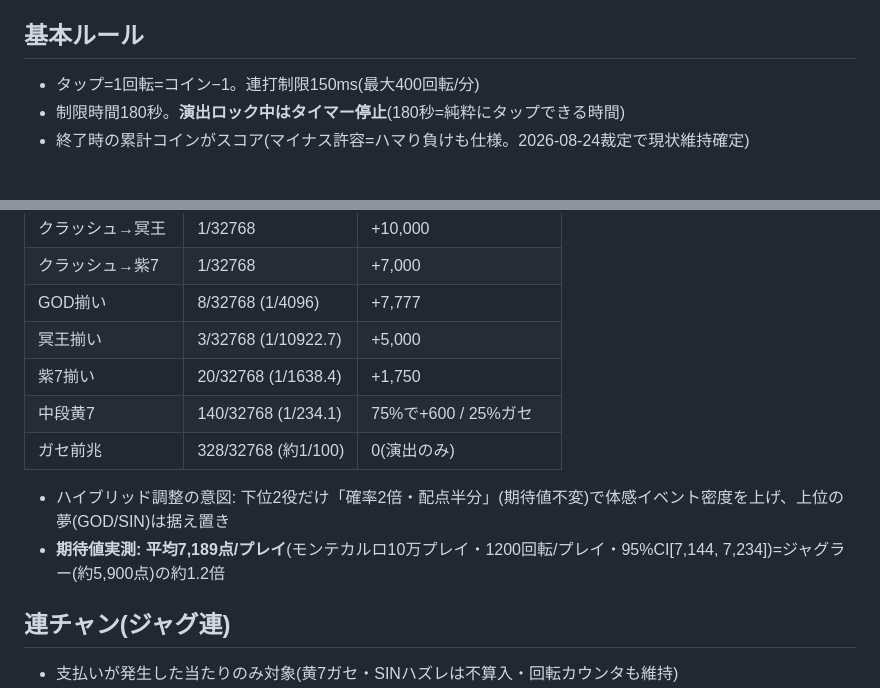
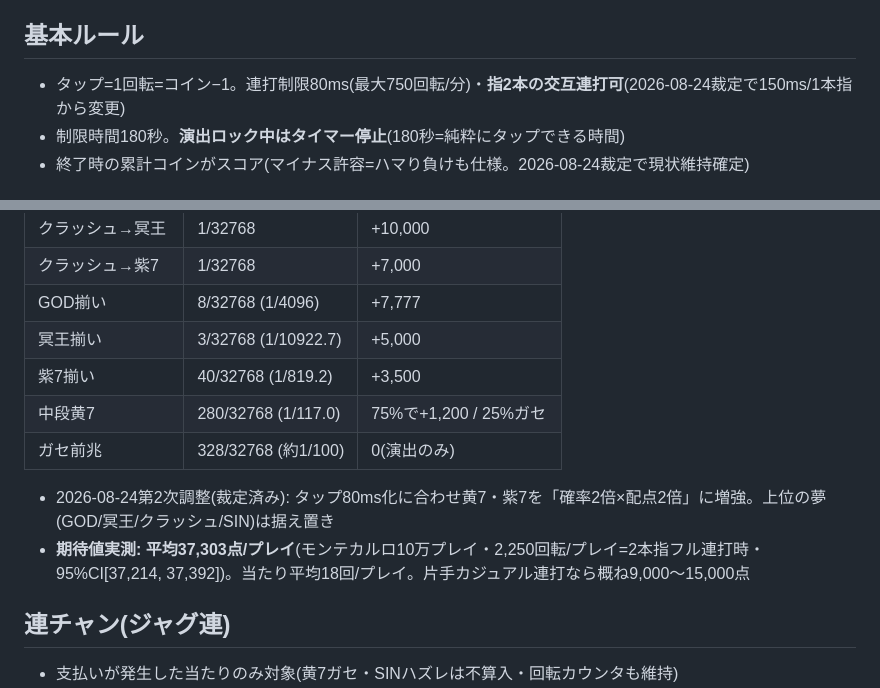
Before and after one commit to takemoritoshihiko-png/monster-gacha, a Markdown page: docs/god-another-spec.md, 2 parts joined by grey strips. Rendered like a GitHub page.

Commit message:
仕様書更新: 連打80ms・2本指・黄7/紫7新確率・期待値37,303点
Co-Authored-By: Claude Fable 5 <noreply@anthropic.com>

```diff
--- a/docs/god-another-spec.md
+++ b/docs/god-another-spec.md
@@ -7,7 +7,7 @@
 パチスロ「アナザーゴッドハーデス(初代)」オマージュのタップ式スロット。初代の確定役確率×2をベースに、3分間で遊び切るミニゲームとして再設計。ランキング・コイン経済はTREASURE GACHA本体と共通。
 
 ## 基本ルール
-- タップ=1回転=コイン−1。連打制限150ms(最大400回転/分)
+- タップ=1回転=コイン−1。連打制限80ms(最大750回転/分)・**指2本の交互連打可**(2026-08-24裁定で150ms/1本指から変更)
 - 制限時間180秒。**演出ロック中はタイマー停止**(180秒=純粋にタップできる時間)
 - 終了時の累計コインがスコア(マイナス許容=ハマり負けも仕様。2026-08-24裁定で現状維持確定)
 
@@ -22,12 +22,12 @@
 | クラッシュ→紫7 | 1/32768 | +7,000 |
 | GOD揃い | 8/32768 (1/4096) | +7,777 |
 | 冥王揃い | 3/32768 (1/10922.7) | +5,000 |
-| 紫7揃い | 20/32768 (1/1638.4) | +1,750 |
-| 中段黄7 | 140/32768 (1/234.1) | 75%で+600 / 25%ガセ |
+| 紫7揃い | 40/32768 (1/819.2) | +3,500 |
+| 中段黄7 | 280/32768 (1/117.0) | 75%で+1,200 / 25%ガセ |
 | ガセ前兆 | 328/32768 (約1/100) | 0(演出のみ) |
 
-- ハイブリッド調整の意図: 下位2役だけ「確率2倍・配点半分」(期待値不変)で体感イベント密度を上げ、上位の夢(GOD/SIN)は据え置き
-- **期待値実測: 平均7,189点/プレイ**(モンテカルロ10万プレイ・1200回転/プレイ・95%CI[7,144, 7,234])=ジャグラー(約5,900点)の約1.2倍
+- 2026-08-24第2次調整(裁定済み): タップ80ms化に合わせ黄7・紫7を「確率2倍×配点2倍」に増強。上位の夢(GOD/冥王/クラッシュ/SIN)は据え置き
+- **期待値実測: 平均37,303点/プレイ**(モンテカルロ10万プレイ・2,250回転/プレイ=2本指フル連打時・95%CI[37,214, 37,392])。当たり平均18回/プレイ。片手カジュアル連打なら概ね9,000〜15,000点
 
 ## 連チャン(ジャグ連)
 - 支払いが発生した当たりのみ対象(黄7ガセ・SINハズレは不算入・回転カウンタも維持)
```
